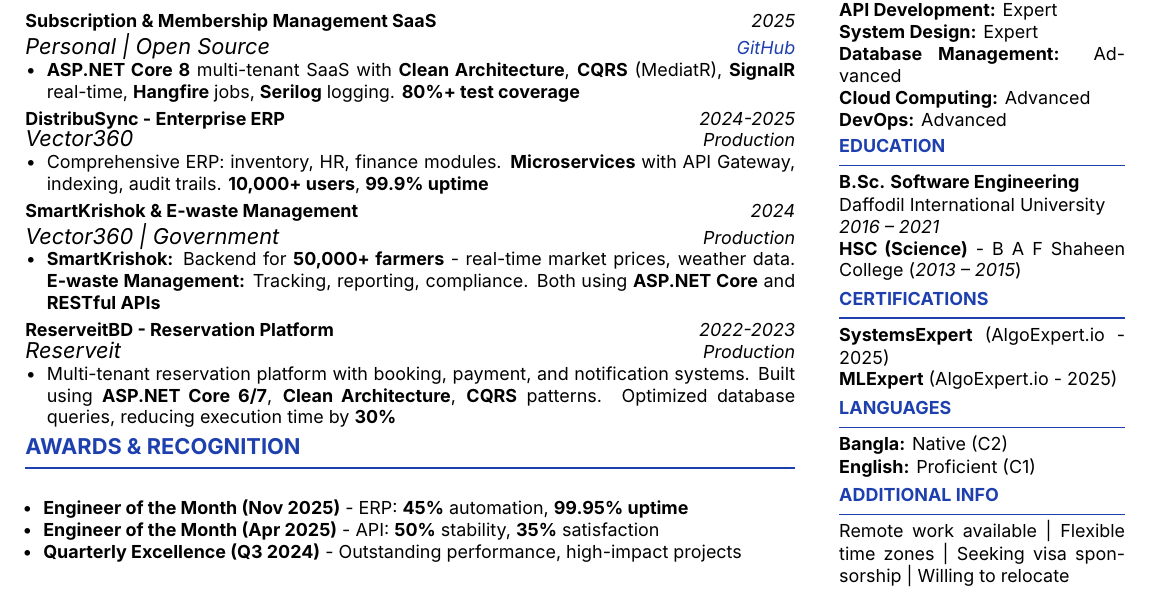
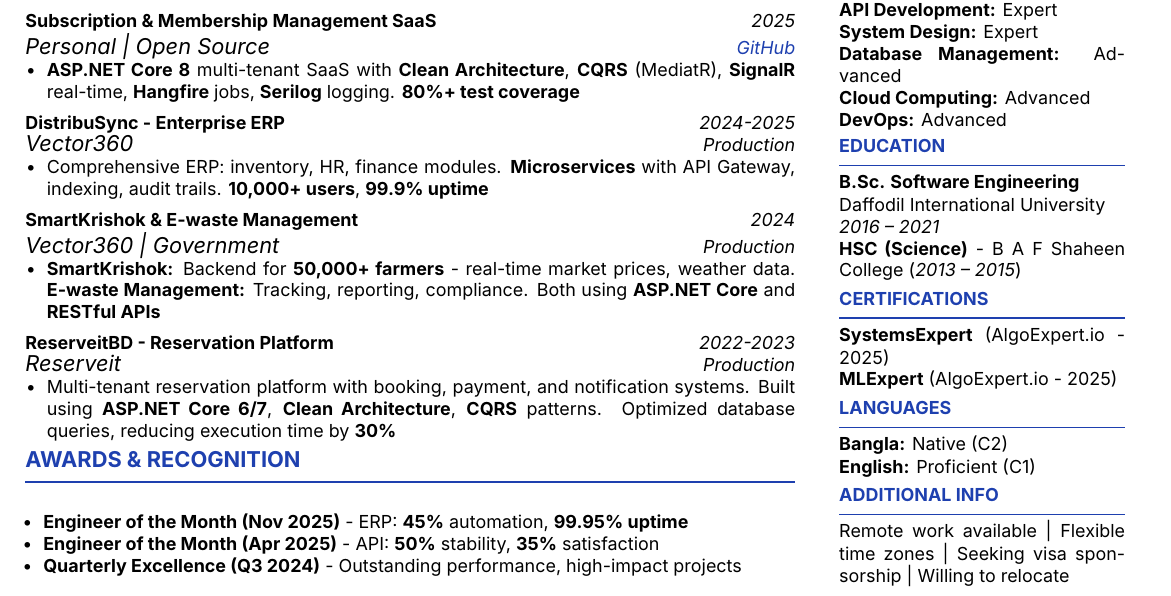
Before and after one commit to kibriaislam/My-Resume, a LaTeX CV (kibria_Islam_Resume_2025.tex): part of the page, cut so that both start at the same text. Compiled offline with LuaLaTeX.

Commit message:
Add spacing between Projects entries to match Work Experience spacing (0.08cm)

```diff
--- a/kibria_Islam_Resume_2025.tex
+++ b/kibria_Islam_Resume_2025.tex
@@ -140,13 +140,19 @@
     \item \textbf{ASP.NET Core 8} multi-tenant SaaS with \textbf{Clean Architecture}, \textbf{CQRS} (MediatR), \textbf{SignalR} real-time, \textbf{Hangfire} jobs, \textbf{Serilog} logging. \textbf{80\%+ test coverage}
   }
 
+  \vspace{0.08cm}
+
   \cventry{DistribuSync - Enterprise ERP}{2024-2025}{Vector360}{Production}{
     \item Comprehensive ERP: inventory, HR, finance modules. \textbf{Microservices} with API Gateway, indexing, audit trails. \textbf{10,000+ users}, \textbf{99.9\% uptime}
   }
 
+  \vspace{0.08cm}
+
   \cventry{SmartKrishok \& E-waste Management}{2024}{Vector360 | Government}{Production}{
     \item \textbf{SmartKrishok:} Backend for \textbf{50,000+ farmers} - real-time market prices, weather data. \textbf{E-waste Management:} Tracking, reporting, compliance. Both using \textbf{ASP.NET Core} and \textbf{RESTful APIs}
   }
+
+  \vspace{0.08cm}
 
   \cventry{ReserveitBD - Reservation Platform}{2022-2023}{Reserveit}{Production}{
     \item Multi-tenant reservation platform with booking, payment, and notification systems. Built using \textbf{ASP.NET Core 6/7}, \textbf{Clean Architecture}, \textbf{CQRS} patterns. Optimized database queries, reducing execution time by \textbf{30\%}
```
